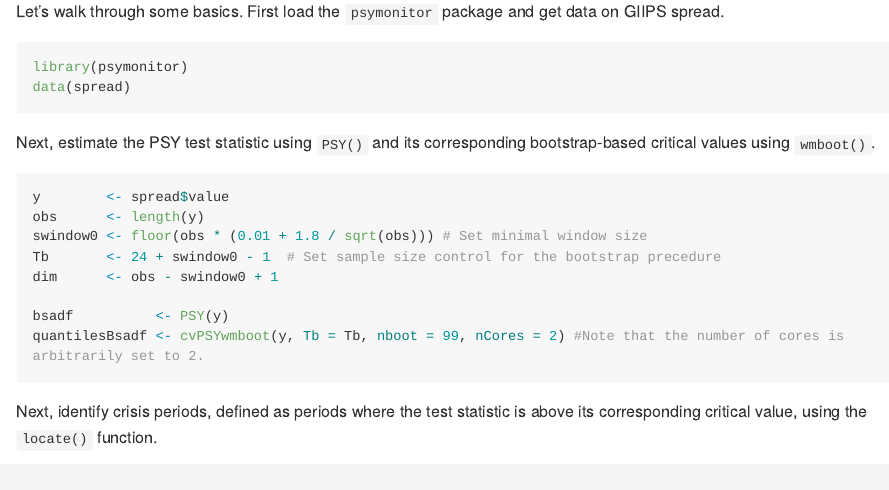
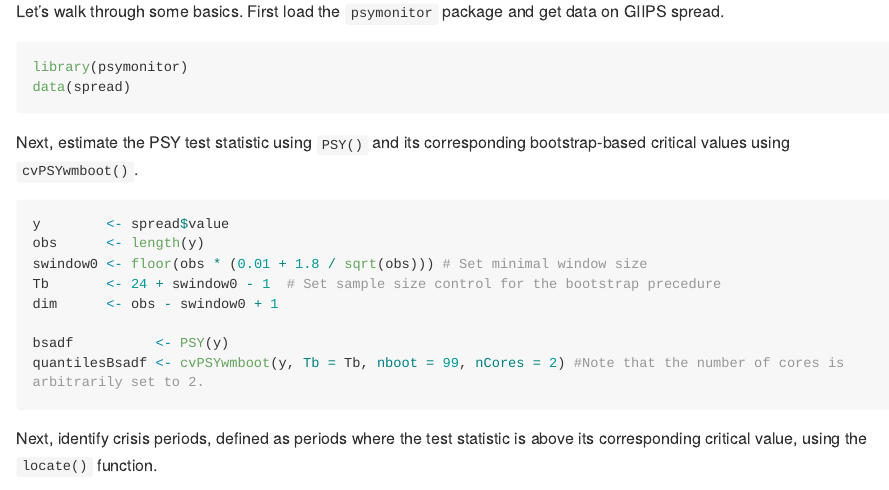
Before and after one commit to itamarcaspi/psymonitor, an R Markdown document (README.Rmd): the page in a window 1100 px wide, from 750 px down. The pictures show the output file README.md that the author committed with the source, drawn offline in the style of GitHub; long lines of code are wrapped; badge pictures from the web are left out.

Commit message:
changed wmboot->cvPSYwmboot cvPSY -> cvPSYmc

````diff
--- a/README.Rmd
+++ b/README.Rmd
@@ -45,7 +45,7 @@ data(spread)
 
 ```
 
-Next, estimate the PSY test statistic using `PSY()` and its corresponding bootstrap-based critical values using `wmboot()`.
+Next, estimate the PSY test statistic using `PSY()` and its corresponding bootstrap-based critical values using `cvPSYwmboot()`.
 
 ```{r test}
 y        <- spread$value
````
Also changed, not shown: R/cvPSYwmboot.R (+1 -1 lines), README.md, data-raw/cvPSY.R (renamed from R/cvPSY.R), data-raw/wmboot.R (renamed from R/wmboot.R), docs/docsearch.json, 26 other files.
